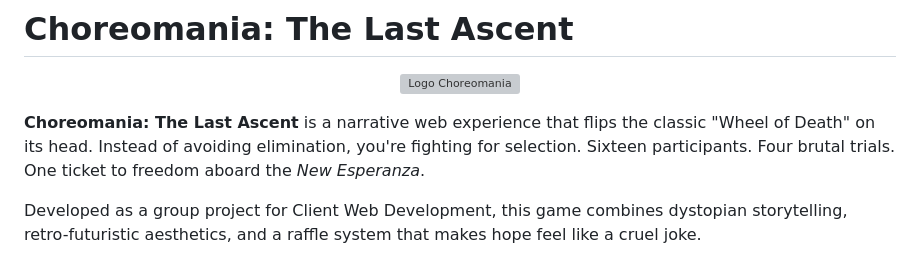
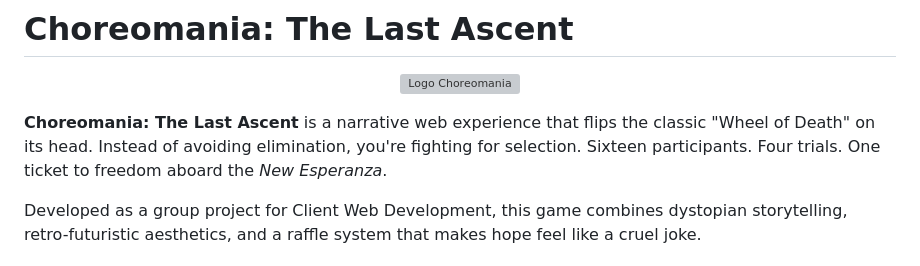
Before and after one commit to Miguelean1/Choreomania, a Markdown page: README.md, the part around one of its changes. Drawn GitHub-style; grey boxes are pictures that could not be loaded.

```diff
--- a/README.md
+++ b/README.md
@@ -9,7 +9,7 @@
 </p>
 
 
-**Choreomania: The Last Ascent** is a narrative web experience that flips the classic "Wheel of Death" on its head. Instead of avoiding elimination, you're fighting for selection. Sixteen participants. Four brutal trials. One ticket to freedom aboard the *New Esperanza*.
+**Choreomania: The Last Ascent** is a narrative web experience that flips the classic "Wheel of Death" on its head. Instead of avoiding elimination, you're fighting for selection. Sixteen participants. Four trials. One ticket to freedom aboard the *New Esperanza*.
 
 Developed as a group project for Client Web Development, this game combines dystopian storytelling, retro-futuristic aesthetics, and a raffle system that makes hope feel like a cruel joke.
 
```
Also changed, not shown: other parts of README.md (+4 -0 lines).
